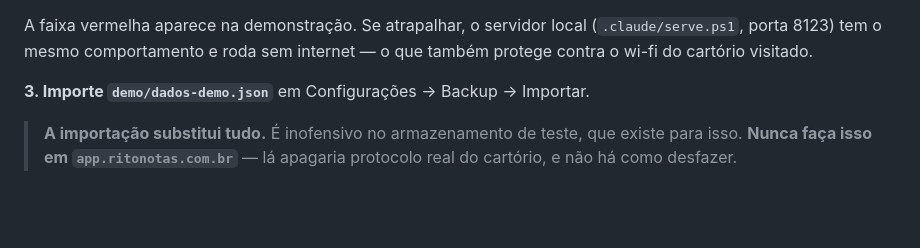
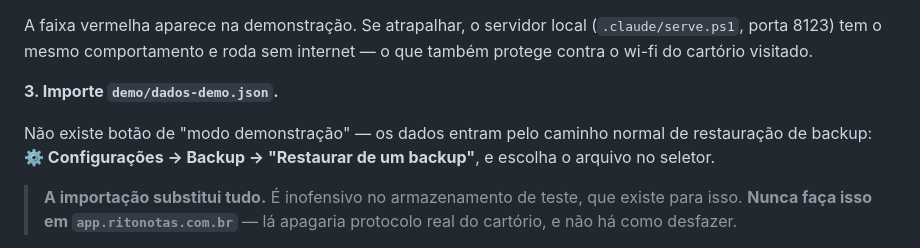
Before and after one commit to basalto-br/controle-atos-cartorio, a Markdown page: demo/LEIA-ME.md, the part around the change. GitHub-like rendering; blank space fills up the shorter version.

Commit message:
Corrige o nome do botao de importacao no LEIA-ME da demonstracao
O texto dizia "Configuracoes -> Backup -> Importar". O botao se chama
"Restaurar de um backup". Mandar alguem procurar um rotulo que nao
existe na tela e pior do que nao dizer onde fica.

Deixa explicito, tambem, que nao ha botao de "modo demonstracao" --
a duvida ja apareceu na primeira leitura.

Co-Authored-By: Claude Opus 5 <noreply@anthropic.com>

```diff
--- a/demo/LEIA-ME.md
+++ b/demo/LEIA-ME.md
@@ -30,7 +30,11 @@ A faixa vermelha aparece na demonstração. Se atrapalhar, o servidor local
 (`.claude/serve.ps1`, porta 8123) tem o mesmo comportamento e roda sem internet —
 o que também protege contra o wi-fi do cartório visitado.
 
-**3. Importe `demo/dados-demo.json`** em Configurações → Backup → Importar.
+**3. Importe `demo/dados-demo.json`.**
+
+Não existe botão de "modo demonstração" — os dados entram pelo caminho normal de
+restauração de backup: **⚙ Configurações → Backup → "Restaurar de um backup"**, e
+escolha o arquivo no seletor.
 
 > **A importação substitui tudo.** É inofensivo no armazenamento de teste, que
 > existe para isso. **Nunca faça isso em `app.ritonotas.com.br`** — lá apagaria
```
